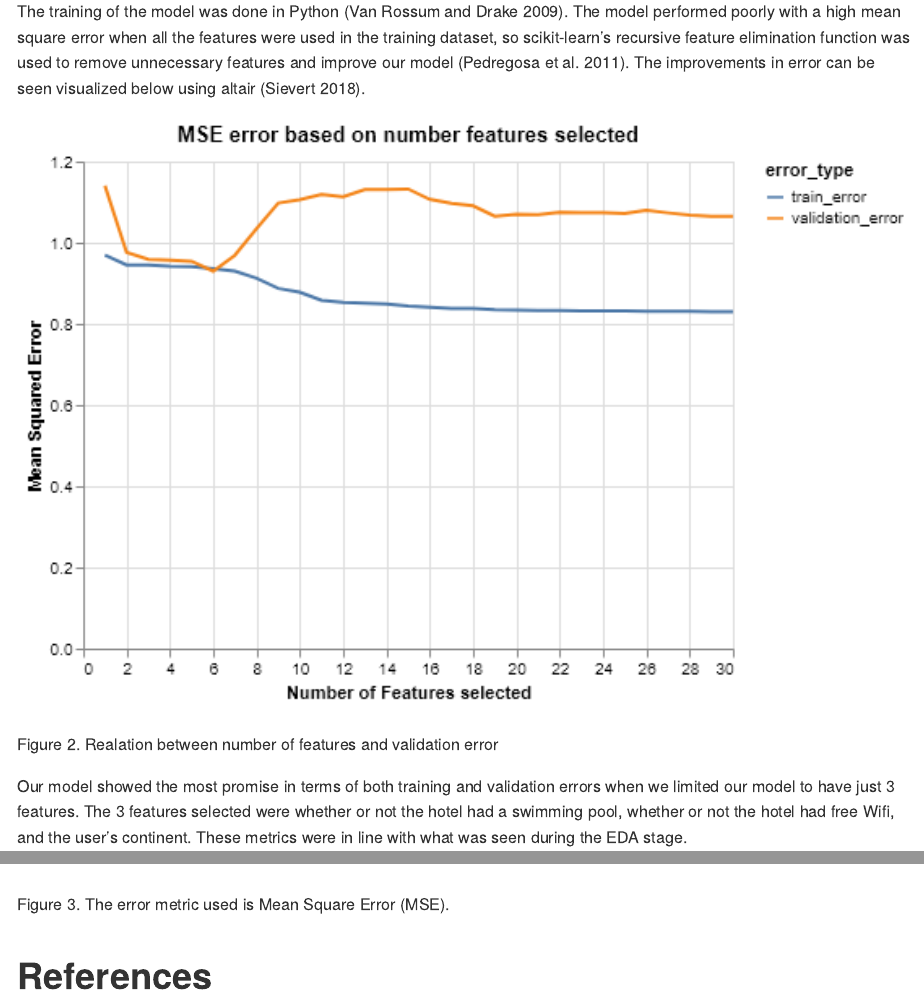
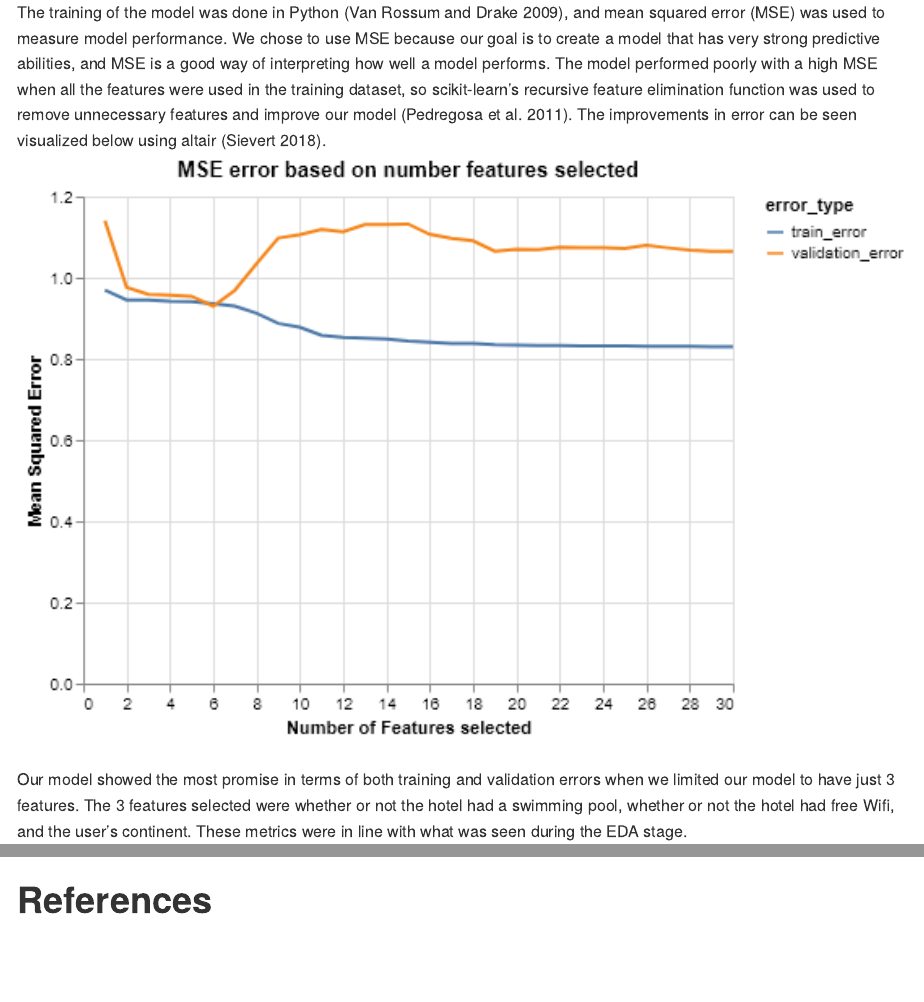
Before and after one commit to UBC-MDS/DSCI522_Group413_WhatHappensInVegas, an R Markdown document (docs/Vegas_strip_data_report.Rmd): the page in a window 1100 px wide, from 2100 px down before the commit and from 1990 px down after it, so that both start at the same text, and a second part further down, joined at a grey line. The pictures show the output file docs/Vegas_strip_data_report.md that the author committed with the source, drawn offline in the style of GitHub.

Commit message:
updated Analysis in report
updated to analysis to explain why we used MSE, as per our team feedback

````diff
--- a/docs/Vegas_strip_data_report.Rmd
+++ b/docs/Vegas_strip_data_report.Rmd
@@ -50,7 +50,7 @@ knitr::include_graphics("../src/eda_plots/score_distributions_across_predictors.
 ```
 
 
-The training of the model was done in Python [@Python]. The model performed poorly with a high mean square error when all the features were used in the training dataset, so scikit-learn's recursive feature elimination function was used to remove unnecessary features and improve our model [@scikit-learn]. The improvements in error can be seen visualized below using altair [@2018-altair].
+The training of the model was done in Python [@Python], and mean squared error (MSE) was used to measure model performance. We chose to use MSE because our goal is to create a model that has very strong predictive abilities, and MSE is a good way of interpreting how well a model performs. The model performed poorly with a high MSE when all the features were used in the training dataset, so scikit-learn's recursive feature elimination function was used to remove unnecessary features and improve our model [@scikit-learn]. The improvements in error can be seen visualized below using altair [@2018-altair].
 ```{r echo=FALSE, fig.cap="Figure 2. Realation between number of features and validation error", out.width = '100%'}
 knitr::include_graphics("../results/result_features.png")
 
````
Also changed, not shown: docs/Vegas_strip_data_report.md.
